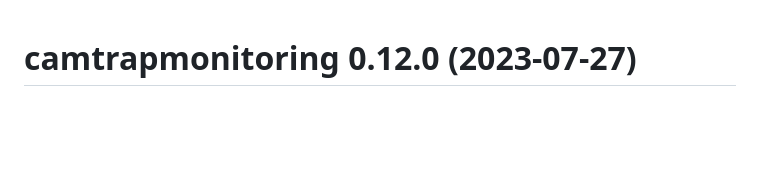
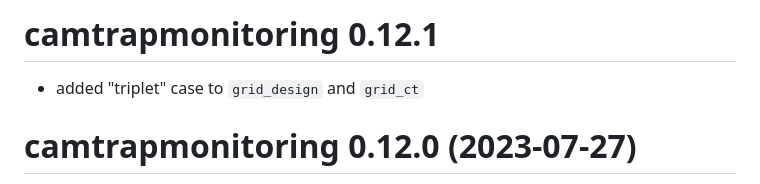
Before and after one commit to robitalec/camtrapmonitoring, a Markdown page: NEWS.md, the part around the change. Drawn GitHub-style; blank space fills up the shorter version.

Commit message:
update news

```diff
--- a/NEWS.md
+++ b/NEWS.md
@@ -1,3 +1,7 @@
+# camtrapmonitoring 0.12.1
+
+* added "triplet" case to `grid_design` and `grid_ct`
+
 # camtrapmonitoring 0.12.0 (2023-07-27)
 
 First release with repo status = active, non-development version numbers
```
